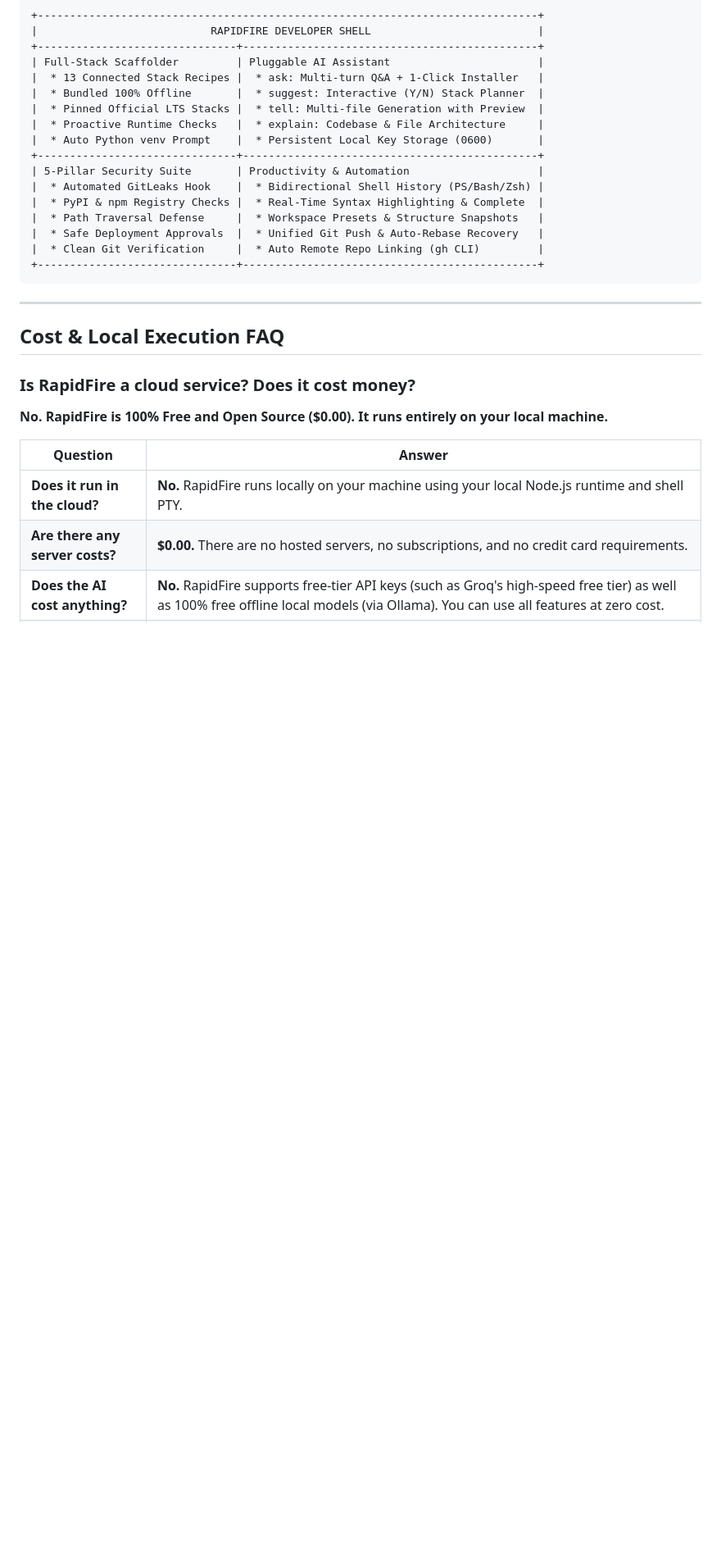
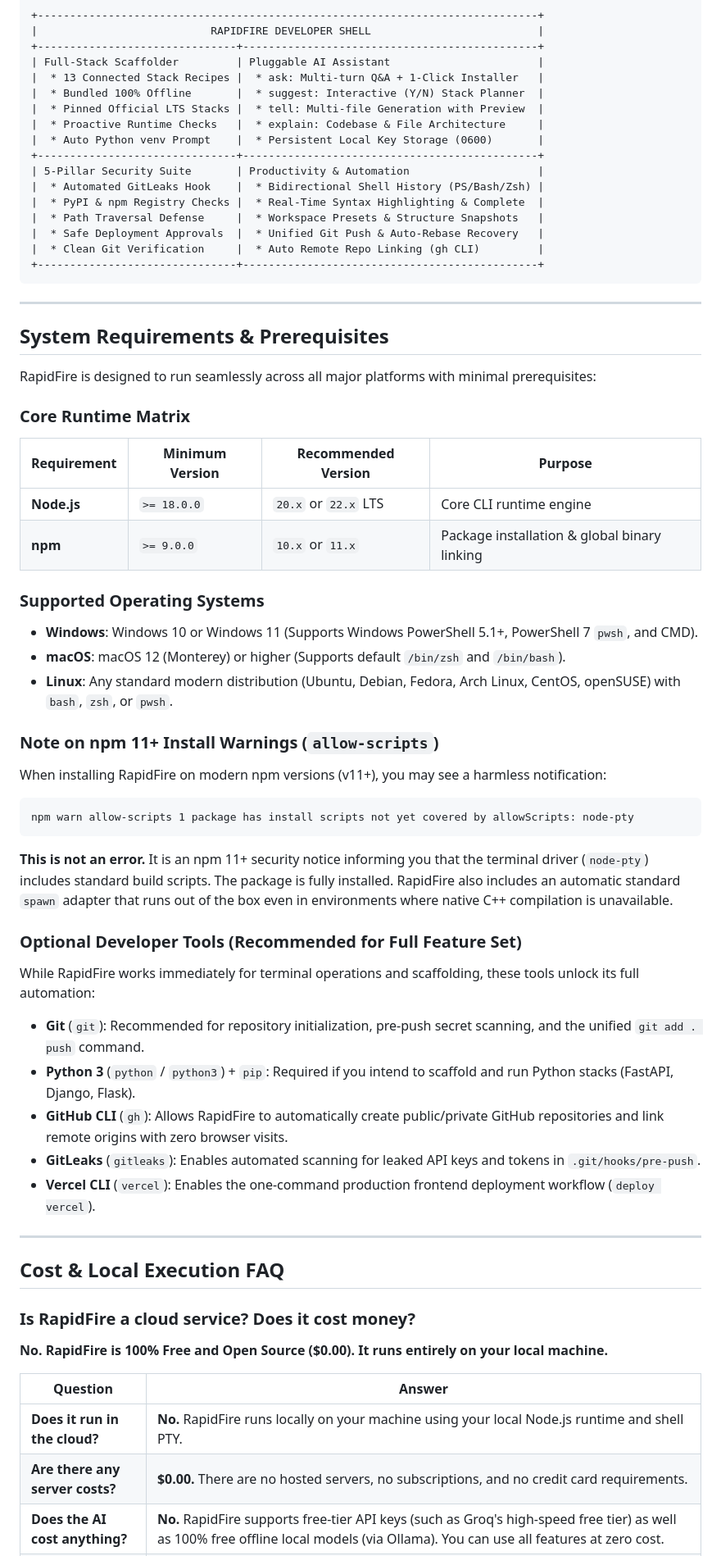
Before and after one commit to Debunkem/Rapidfire-Cli, a Markdown page: README.md, the part around one of its changes. Shown at 82% size. GitHub-like rendering; blank space fills up the shorter version.

Commit message:
README.md update 6

````diff
--- a/README.md
+++ b/README.md
@@ -96,6 +96,38 @@ RapidFire executes 100% locally on your computer with zero telemetry and zero cl
 
 ---
 
+## System Requirements & Prerequisites
+
+RapidFire is designed to run seamlessly across all major platforms with minimal prerequisites:
+
+### Core Runtime Matrix
+| Requirement | Minimum Version | Recommended Version | Purpose |
+|---|---|---|---|
+| **Node.js** | `>= 18.0.0` | `20.x` or `22.x` LTS | Core CLI runtime engine |
+| **npm** | `>= 9.0.0` | `10.x` or `11.x` | Package installation & global binary linking |
+
+### Supported Operating Systems
+* **Windows**: Windows 10 or Windows 11 (Supports Windows PowerShell 5.1+, PowerShell 7 `pwsh`, and CMD).
+* **macOS**: macOS 12 (Monterey) or higher (Supports default `/bin/zsh` and `/bin/bash`).
+* **Linux**: Any standard modern distribution (Ubuntu, Debian, Fedora, Arch Linux, CentOS, openSUSE) with `bash`, `zsh`, or `pwsh`.
+
+### Note on npm 11+ Install Warnings (`allow-scripts`)
+When installing RapidFire on modern npm versions (v11+), you may see a harmless notification:
+```text
+npm warn allow-scripts 1 package has install scripts not yet covered by allowScripts: node-pty
+```
+**This is not an error.** It is an npm 11+ security notice informing you that the terminal driver (`node-pty`) includes standard build scripts. The package is fully installed. RapidFire also includes an automatic standard `spawn` adapter that runs out of the box even in environments where native C++ compilation is unavailable.
+
+### Optional Developer Tools (Recommended for Full Feature Set)
+While RapidFire works immediately for terminal operations and scaffolding, these tools unlock its full automation:
+* **Git** (`git`): Recommended for repository initialization, pre-push secret scanning, and the unified `git add . push` command.
+* **Python 3** (`python` / `python3`) + `pip`: Required if you intend to scaffold and run Python stacks (FastAPI, Django, Flask).
+* **GitHub CLI** (`gh`): Allows RapidFire to automatically create public/private GitHub repositories and link remote origins with zero browser visits.
+* **GitLeaks** (`gitleaks`): Enables automated scanning for leaked API keys and tokens in `.git/hooks/pre-push`.
+* **Vercel CLI** (`vercel`): Enables the one-command production frontend deployment workflow (`deploy vercel`).
+
+---
+
 ## Cost & Local Execution FAQ
 
 ### Is RapidFire a cloud service? Does it cost money?
````
Also changed, not shown: other parts of README.md (+19 -15 lines).
